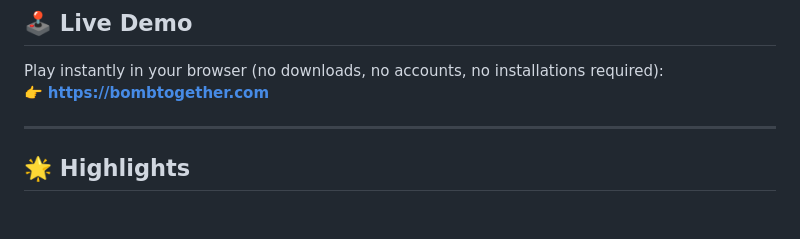
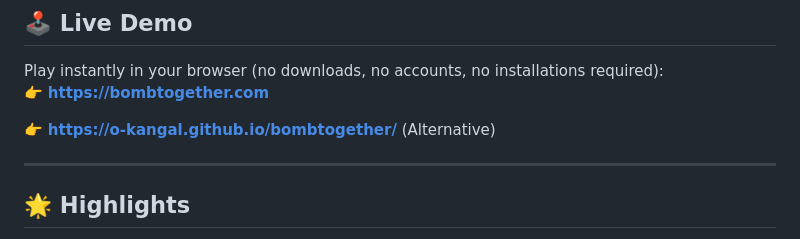
Before and after one commit to o-kangal/bombtogether, a Markdown page: README.md, the part around the change. Drawn GitHub-style; blank space fills up the shorter version.

Commit message:
Add alternative link to project
Added an alternative link to the project in the README.

```diff
--- a/README.md
+++ b/README.md
@@ -12,6 +12,8 @@
 
 Play instantly in your browser (no downloads, no accounts, no installations required):
 👉 **[https://bombtogether.com](https://bombtogether.com)**
+
+👉 **[https://o-kangal.github.io/bombtogether/](https://o-kangal.github.io/bombtogether/)**  (Alternative)
 
 ---
 
```
